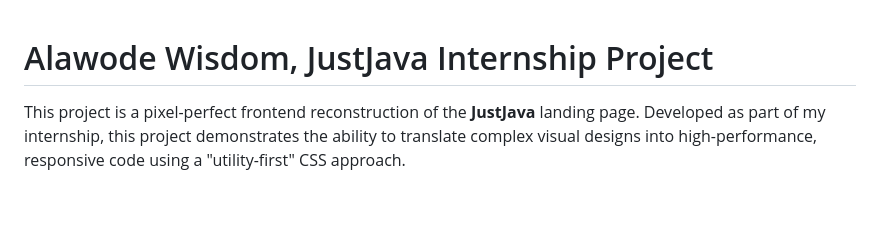
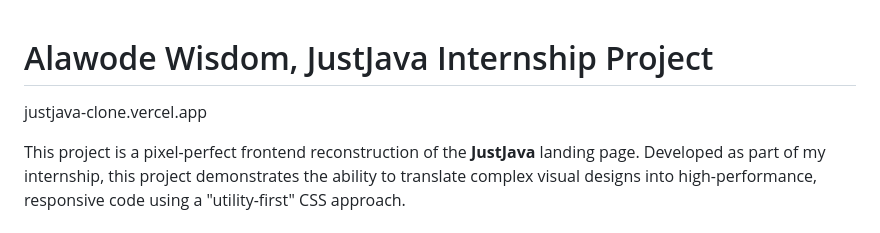
Before and after one commit to wisdomnotai/justjava-project, a Markdown page: README.md, the part around the change. Drawn GitHub-style; blank space fills up the shorter version.

```diff
--- a/README.md
+++ b/README.md
@@ -1,4 +1,6 @@
 # Alawode Wisdom, JustJava Internship Project
+
+justjava-clone.vercel.app
 
 This project is a pixel-perfect frontend reconstruction of the **JustJava** landing page. Developed as part of my internship, this project demonstrates the ability to translate complex visual designs into high-performance, responsive code using a "utility-first" CSS approach.
 
```
